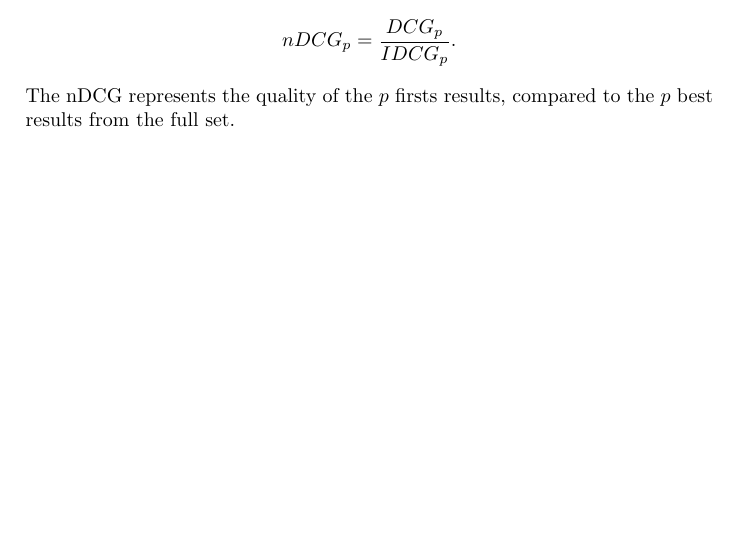
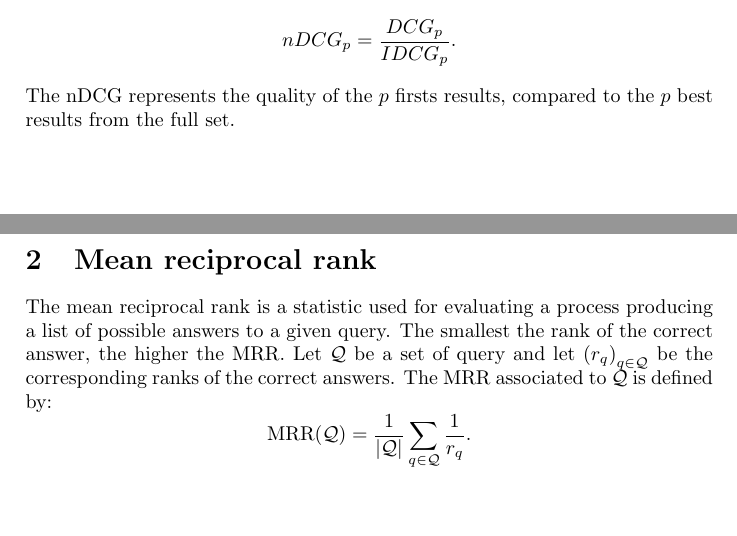
Before and after one commit to flogleep/phd, a LaTeX document (references/compilation/information_retrieval.tex): part of the page before the commit and two parts of pages 1 and 2 of 2 after it, the two joined at a grey line, cut so that both start at the same text, the shorter picture padded with empty space. Compiled offline with pdfLaTeX.

Commit message:
Changes file name for clarification and adds MRR definition.

```diff
--- a/references/compilation/dcg.tex
+++ b/references/compilation/information_retrieval.tex
@@ -54,4 +54,16 @@ the normalized discounted cumulative gain by:
 The nDCG represents the quality of the $p$ firsts results, compared to the $p$ best results from the
 full set.
 
+
+\section{Mean reciprocal rank}
+The mean reciprocal rank is a statistic used for evaluating a process producing a
+list of possible answers to a given query. The smallest the rank of the correct
+answer, the higher the MRR.
+Let $\mathcal{Q}$ be a set of query and let $\left( r_q \right)_{q \in \mathcal{Q}}$
+be the corresponding ranks of the correct answers. The MRR associated to $\mathcal{Q}$
+is defined by:
+\[
+  \mathrm{MRR}(\mathcal{Q}) = \frac{1}{|\mathcal{Q}|} \sum_{q \in \mathcal{Q}} \frac{1}{r_q}.
+\]
+
 \end{document}
```
Also changed, not shown: 3 other files.
